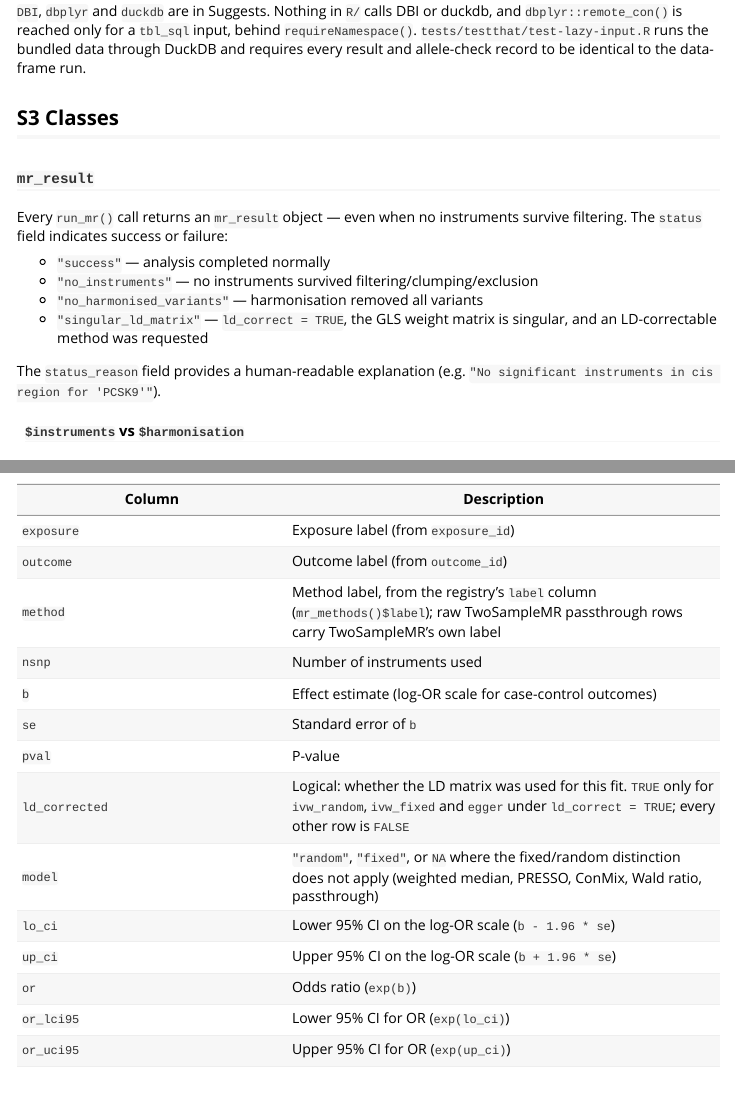
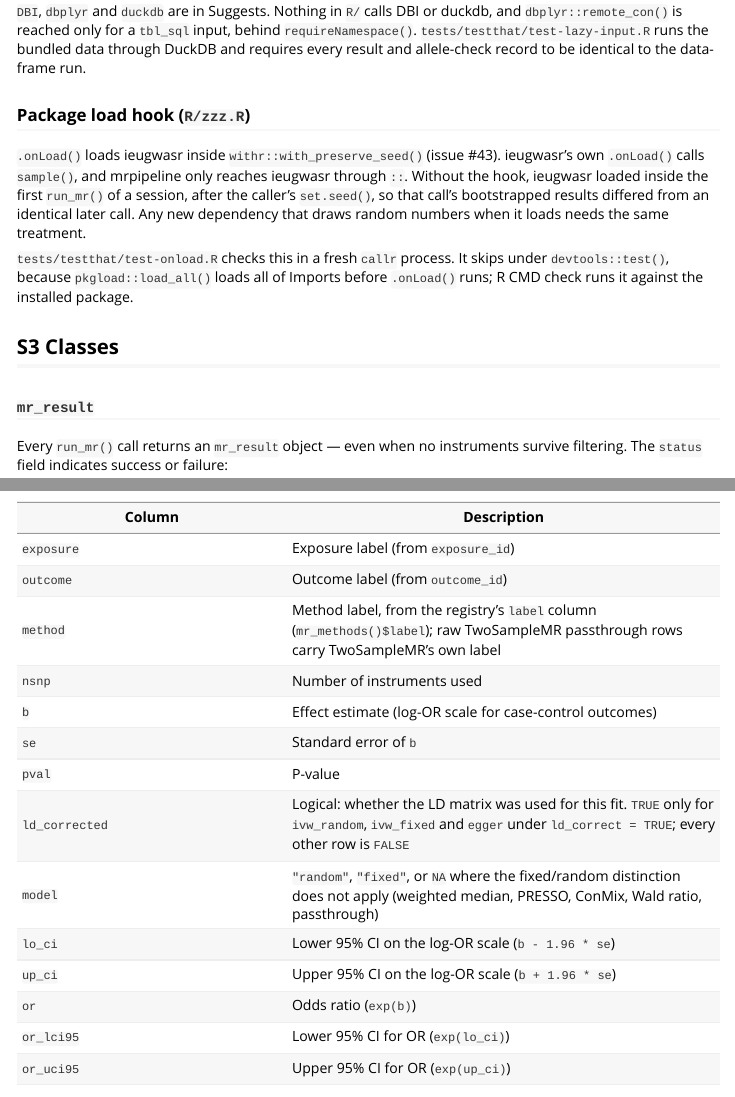
Before and after one commit to BZuckerman97/mrpipeline, an R Markdown document (vignettes/mrpipeline-developer-guide.Rmd): the page in a window 1100 px wide, from 620 px down, and a second part further down, joined at a grey line. Rendered offline with R 4.5, knitr and Pandoc, with nearby package versions; some code elsewhere in the file could not run offline.

Commit message:
Load ieugwasr on load without moving the caller's RNG (#43)
ieugwasr's .onLoad() calls sample() to build a googleAuthR security
code. mrpipeline imports nothing from ieugwasr in NAMESPACE, so the
namespace loaded inside the first run_mr() of a session, after the
caller's set.seed(). That call's weighted-median bootstrap SE and
TwoSampleMR id.outcome then differed from an identical later call.

mrpipeline's .onLoad() now loads ieugwasr inside
withr::with_preserve_seed(). ieugwasr is in Imports, loads silently in
about 2 ms, and run_mr() needs it on almost every path anyway. withr
moves to Imports; it was already installed for every user via dplyr's
tidyselect.

test-onload.R checks in a fresh callr process that library(mrpipeline)
loads ieugwasr and leaves .Random.seed exactly as it was, seeded or
not. It fails without the fix. It runs under R CMD check and skips under
devtools::test(), because pkgload::load_all() loads all of Imports
before .onLoad() runs. callr joins Suggests.

The user guide's loadNamespace("ieugwasr") workaround from #42 is
removed; its strict lazy-vs-in-memory check passes on the package fix
alone.

Co-Authored-By: Claude Opus 5.5 <noreply@anthropic.com>

```diff
--- a/R/zzz.R
+++ b/R/zzz.R
@@ -4,3 +4,16 @@
 # -- currently only the most recent allele orientation check, read back by
 # last_allele_check().
 .mrpipeline_env <- new.env(parent = emptyenv())
+
+# Load ieugwasr now, with the caller's RNG state put back afterwards
+# (issue #43). ieugwasr's own .onLoad() calls sample() to build a googleAuthR
+# security code, and NAMESPACE imports nothing from ieugwasr, so without
+# this the namespace loads inside the first run_mr() of a session --
+# after the caller's set.seed() -- and that call's weighted-median bootstrap
+# SE and TwoSampleMR id.outcome differ from an identical later call.
+# ieugwasr is in Imports, its load is silent, and run_mr() needs it on
+# almost every path anyway (clumping, LD).
+.onLoad <- function(libname, pkgname) {
+  withr::with_preserve_seed(requireNamespace("ieugwasr", quietly = TRUE))
+  invisible()
+}
--- a/vignettes/mrpipeline-developer-guide.Rmd
+++ b/vignettes/mrpipeline-developer-guide.Rmd
@@ -51,6 +51,21 @@
 behind `requireNamespace()`. `tests/testthat/test-lazy-input.R` runs the
 bundled data through DuckDB and requires every result and allele-check
 record to be identical to the data-frame run.
+
+### Package load hook (`R/zzz.R`)
+
+`.onLoad()` loads ieugwasr inside `withr::with_preserve_seed()` (issue #43).
+ieugwasr's own `.onLoad()` calls `sample()`, and mrpipeline only reaches
+ieugwasr through `::`. Without the hook, ieugwasr loaded inside the first
+`run_mr()` of a session, after the caller's `set.seed()`, so that call's
+bootstrapped results differed from an identical later call. Any new
+dependency that draws random numbers when it loads needs the same
+treatment.
+
+`tests/testthat/test-onload.R` checks this in a fresh `callr` process.
+It skips under `devtools::test()`, because `pkgload::load_all()` loads all
+of Imports before `.onLoad()` runs; R CMD check runs it against the
+installed package.
 
 ## S3 Classes
 
```
Also changed, not shown: NEWS.md (+11 -0 lines), vignettes/mrpipeline-user-guide.Rmd (+0 -4 lines), 2 other files.
